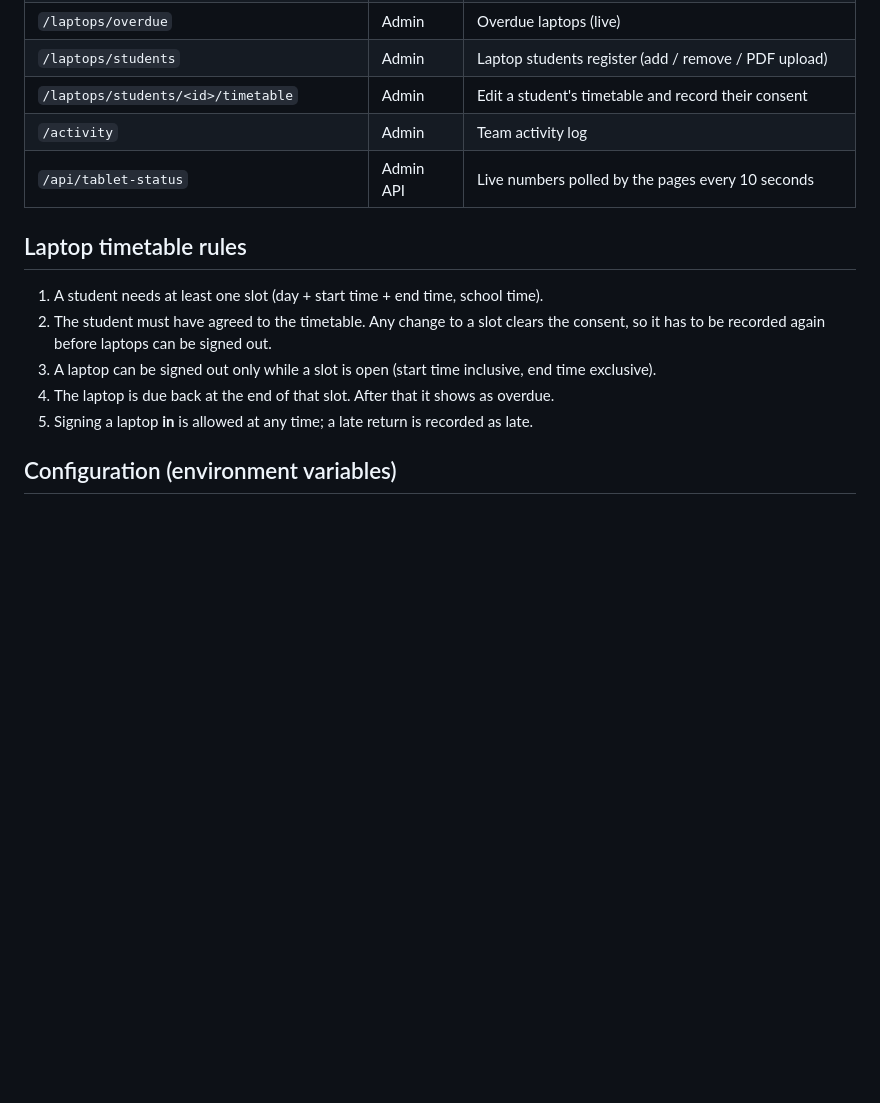
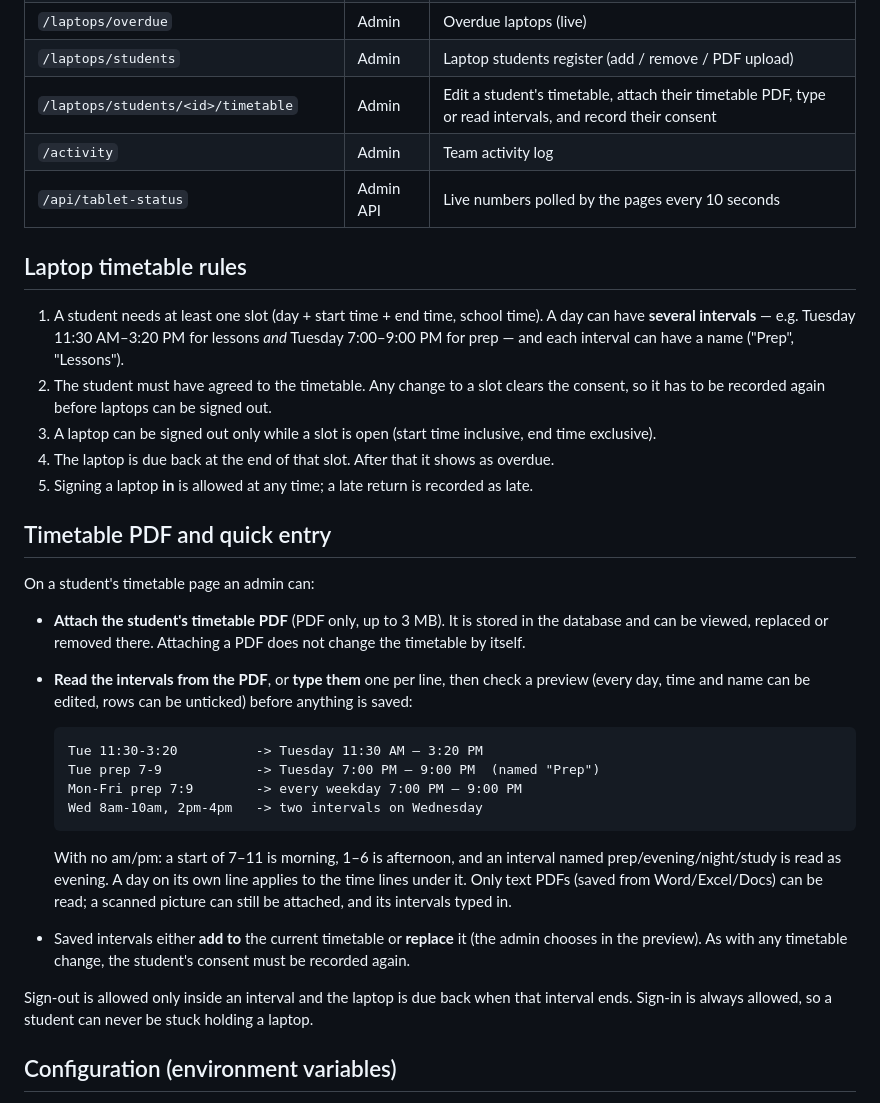
Before and after one commit to empowerinternationalacademy21-jpg/Empower-Staff-Attendence-And-Gadget-Tracking-System, a Markdown page: README.md, the part around the change. GitHub-like rendering; blank space fills up the shorter version.

Commit message:
Enhance timetable editing and PDF attachment details
Expanded the details for editing a student's timetable and added information about attaching and reading timetable PDFs.

````diff
--- a/README.md
+++ b/README.md
@@ -29,18 +29,46 @@ Empower International Academy.
 | `/laptops` | Admin | **Laptop Desk** — sign laptops out and in |
 | `/laptops/overdue` | Admin | Overdue laptops (live) |
 | `/laptops/students` | Admin | Laptop students register (add / remove / PDF upload) |
-| `/laptops/students/<id>/timetable` | Admin | Edit a student's timetable and record their consent |
+| `/laptops/students/<id>/timetable` | Admin | Edit a student's timetable, attach their timetable PDF, type or read intervals, and record their consent |
 | `/activity` | Admin | Team activity log |
 | `/api/tablet-status` | Admin API | Live numbers polled by the pages every 10 seconds |
 
 ## Laptop timetable rules
 
-1. A student needs at least one slot (day + start time + end time, school time).
+1. A student needs at least one slot (day + start time + end time, school time). A day can have
+   **several intervals** — e.g. Tuesday 11:30 AM–3:20 PM for lessons *and* Tuesday 7:00–9:00 PM
+   for prep — and each interval can have a name ("Prep", "Lessons").
 2. The student must have agreed to the timetable. Any change to a slot clears the consent, so it
    has to be recorded again before laptops can be signed out.
 3. A laptop can be signed out only while a slot is open (start time inclusive, end time exclusive).
 4. The laptop is due back at the end of that slot. After that it shows as overdue.
 5. Signing a laptop **in** is allowed at any time; a late return is recorded as late.
+
+## Timetable PDF and quick entry
+
+On a student's timetable page an admin can:
+
+- **Attach the student's timetable PDF** (PDF only, up to 3 MB). It is stored in the database and
+  can be viewed, replaced or removed there. Attaching a PDF does not change the timetable by itself.
+- **Read the intervals from the PDF**, or **type them** one per line, then check a preview
+  (every day, time and name can be edited, rows can be unticked) before anything is saved:
+
+  ```
+  Tue 11:30-3:20          -> Tuesday 11:30 AM – 3:20 PM
+  Tue prep 7-9            -> Tuesday 7:00 PM – 9:00 PM  (named "Prep")
+  Mon-Fri prep 7:9        -> every weekday 7:00 PM – 9:00 PM
+  Wed 8am-10am, 2pm-4pm   -> two intervals on Wednesday
+  ```
+
+  With no am/pm: a start of 7–11 is morning, 1–6 is afternoon, and an interval named
+  prep/evening/night/study is read as evening. A day on its own line applies to the time lines
+  under it. Only text PDFs (saved from Word/Excel/Docs) can be read; a scanned picture can still be
+  attached, and its intervals typed in.
+- Saved intervals either **add to** the current timetable or **replace** it (the admin chooses in
+  the preview). As with any timetable change, the student's consent must be recorded again.
+
+Sign-out is allowed only inside an interval and the laptop is due back when that interval ends.
+Sign-in is always allowed, so a student can never be stuck holding a laptop.
 
 ## Configuration (environment variables)
 
````
